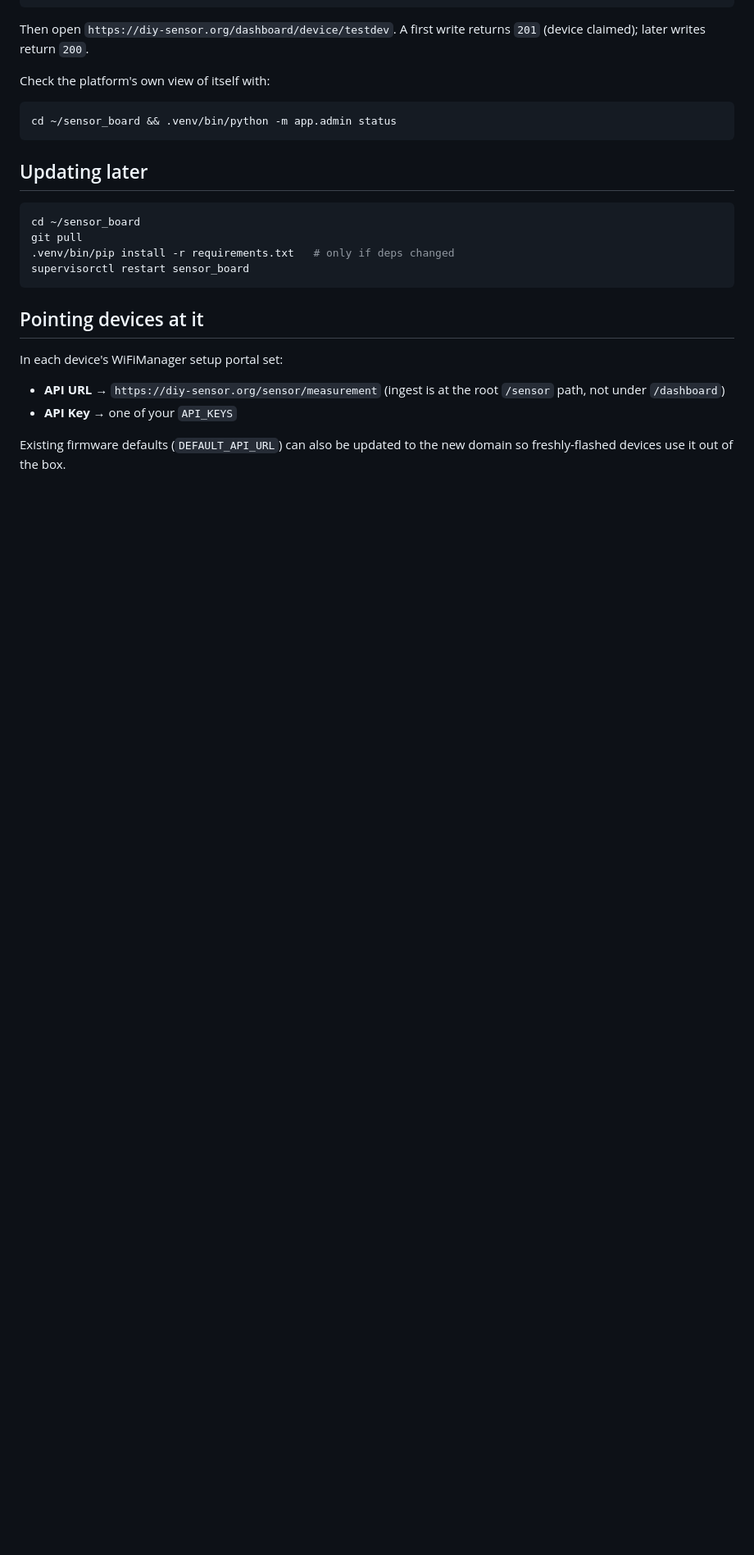
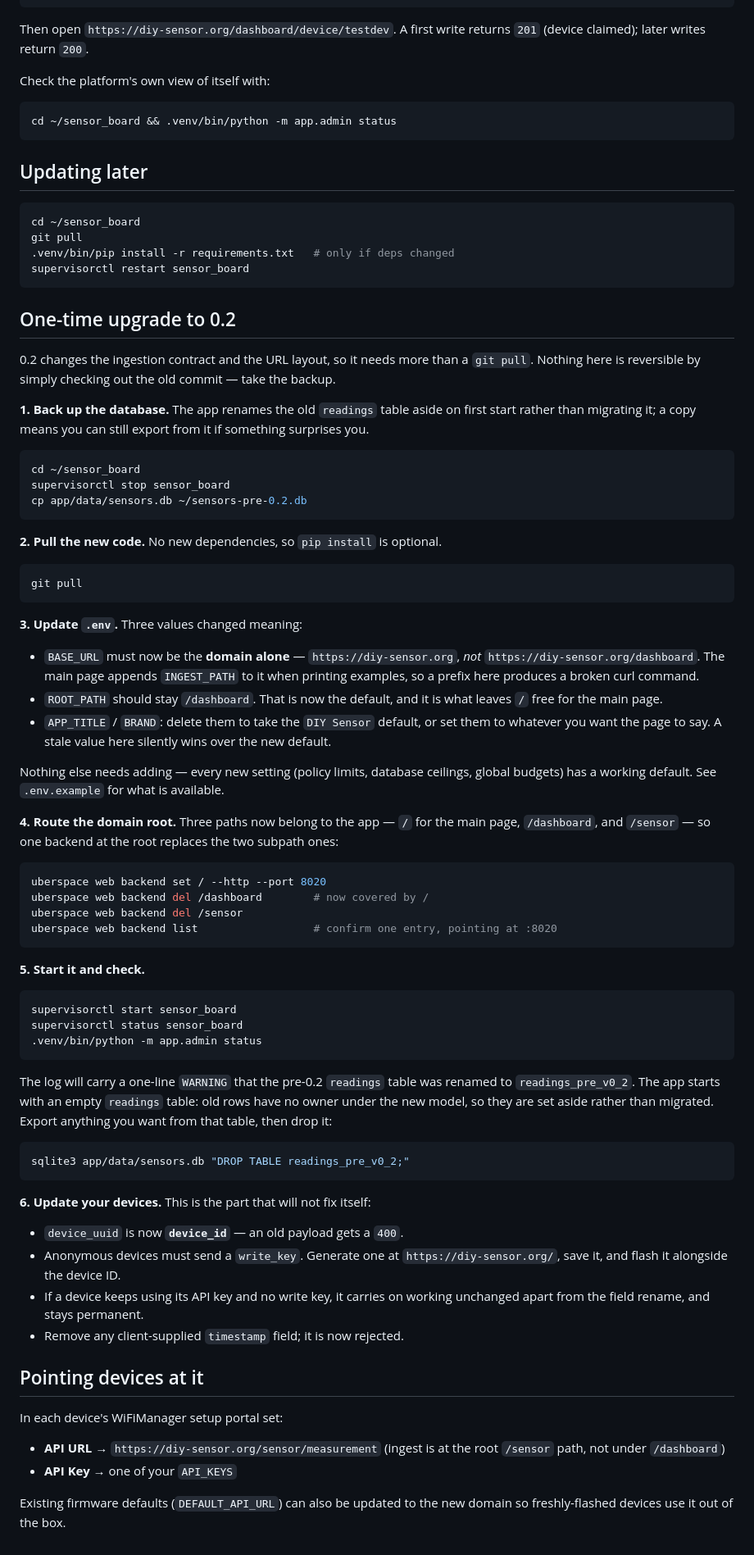
Before and after one commit to vektorious/sensor_board, a Markdown page: DEPLOY.md, the part around the change. Shown at 82% size. GitHub-like rendering; blank space fills up the shorter version.

Commit message:
docs: add the one-time 0.2 upgrade procedure to the deploy guide
0.2 changes the ingestion contract and the URL layout, so an existing
deployment needs more than a git pull: back up the database, correct BASE_URL
(it must no longer carry ROOT_PATH, or the printed examples are broken),
re-route the domain root now that three paths belong to the app, and reflash
devices for the device_uuid -> device_id rename.

````diff
--- a/DEPLOY.md
+++ b/DEPLOY.md
@@ -124,6 +124,80 @@ git pull
 supervisorctl restart sensor_board
 ```
 
+## One-time upgrade to 0.2
+
+0.2 changes the ingestion contract and the URL layout, so it needs more than a
+`git pull`. Nothing here is reversible by simply checking out the old commit —
+take the backup.
+
+**1. Back up the database.** The app renames the old `readings` table aside on
+first start rather than migrating it; a copy means you can still export from it
+if something surprises you.
+
+```bash
+cd ~/sensor_board
+supervisorctl stop sensor_board
+cp app/data/sensors.db ~/sensors-pre-0.2.db
+```
+
+**2. Pull the new code.** No new dependencies, so `pip install` is optional.
+
+```bash
+git pull
+```
+
+**3. Update `.env`.** Three values changed meaning:
+
+- `BASE_URL` must now be the **domain alone** — `https://diy-sensor.org`, *not*
+  `https://diy-sensor.org/dashboard`. The main page appends `INGEST_PATH` to it
+  when printing examples, so a prefix here produces a broken curl command.
+- `ROOT_PATH` should stay `/dashboard`. That is now the default, and it is what
+  leaves `/` free for the main page.
+- `APP_TITLE` / `BRAND`: delete them to take the `DIY Sensor` default, or set
+  them to whatever you want the page to say. A stale value here silently wins
+  over the new default.
+
+Nothing else needs adding — every new setting (policy limits, database
+ceilings, global budgets) has a working default. See `.env.example` for what is
+available.
+
+**4. Route the domain root.** Three paths now belong to the app — `/` for the
+main page, `/dashboard`, and `/sensor` — so one backend at the root replaces
+the two subpath ones:
+
+```bash
+uberspace web backend set / --http --port 8020
+uberspace web backend del /dashboard        # now covered by /
+uberspace web backend del /sensor
+uberspace web backend list                  # confirm one entry, pointing at :8020
+```
+
+**5. Start it and check.**
+
+```bash
+supervisorctl start sensor_board
+supervisorctl status sensor_board
+.venv/bin/python -m app.admin status
+```
+
+The log will carry a one-line `WARNING` that the pre-0.2 `readings` table was
+renamed to `readings_pre_v0_2`. The app starts with an empty `readings` table:
+old rows have no owner under the new model, so they are set aside rather than
+migrated. Export anything you want from that table, then drop it:
+
+```bash
+sqlite3 app/data/sensors.db "DROP TABLE readings_pre_v0_2;"
+```
+
+**6. Update your devices.** This is the part that will not fix itself:
+
+- `device_uuid` is now **`device_id`** — an old payload gets a `400`.
+- Anonymous devices must send a `write_key`. Generate one at
+  `https://diy-sensor.org/`, save it, and flash it alongside the device ID.
+- If a device keeps using its API key and no write key, it carries on working
+  unchanged apart from the field rename, and stays permanent.
+- Remove any client-supplied `timestamp` field; it is now rejected.
+
 ## Pointing devices at it
 
 In each device's WiFiManager setup portal set:
````
